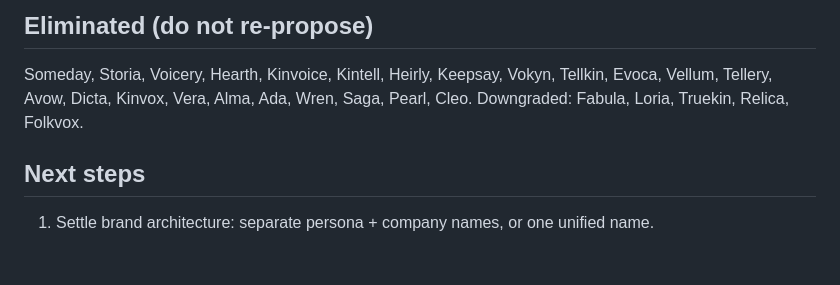
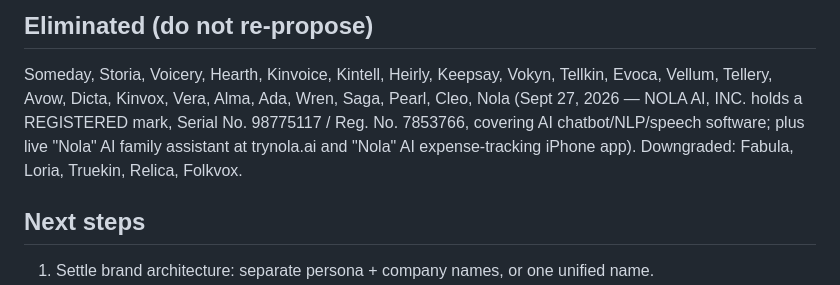
Before and after one commit to sobersend/rememberme-web, a Markdown page: docs/naming-shortlist.md, the part around the change. GitHub-like rendering; blank space fills up the shorter version.

Commit message:
Naming shortlist: eliminate Nola (NOLA AI registered mark + live AI-family-assistant use)

```diff
--- a/docs/naming-shortlist.md
+++ b/docs/naming-shortlist.md
@@ -63,7 +63,7 @@ rather than the letter:
 
 Someday, Storia, Voicery, Hearth, Kinvoice, Kintell, Heirly, Keepsay, Vokyn,
 Tellkin, Evoca, Vellum, Tellery, Avow, Dicta, Kinvox, Vera, Alma, Ada, Wren,
-Saga, Pearl, Cleo. Downgraded: Fabula, Loria, Truekin, Relica, Folkvox.
+Saga, Pearl, Cleo, Nola (Sept 27, 2026 — NOLA AI, INC. holds a REGISTERED mark, Serial No. 98775117 / Reg. No. 7853766, covering AI chatbot/NLP/speech software; plus live "Nola" AI family assistant at trynola.ai and "Nola" AI expense-tracking iPhone app). Downgraded: Fabula, Loria, Truekin, Relica, Folkvox.
 
 ## Next steps
 
```
